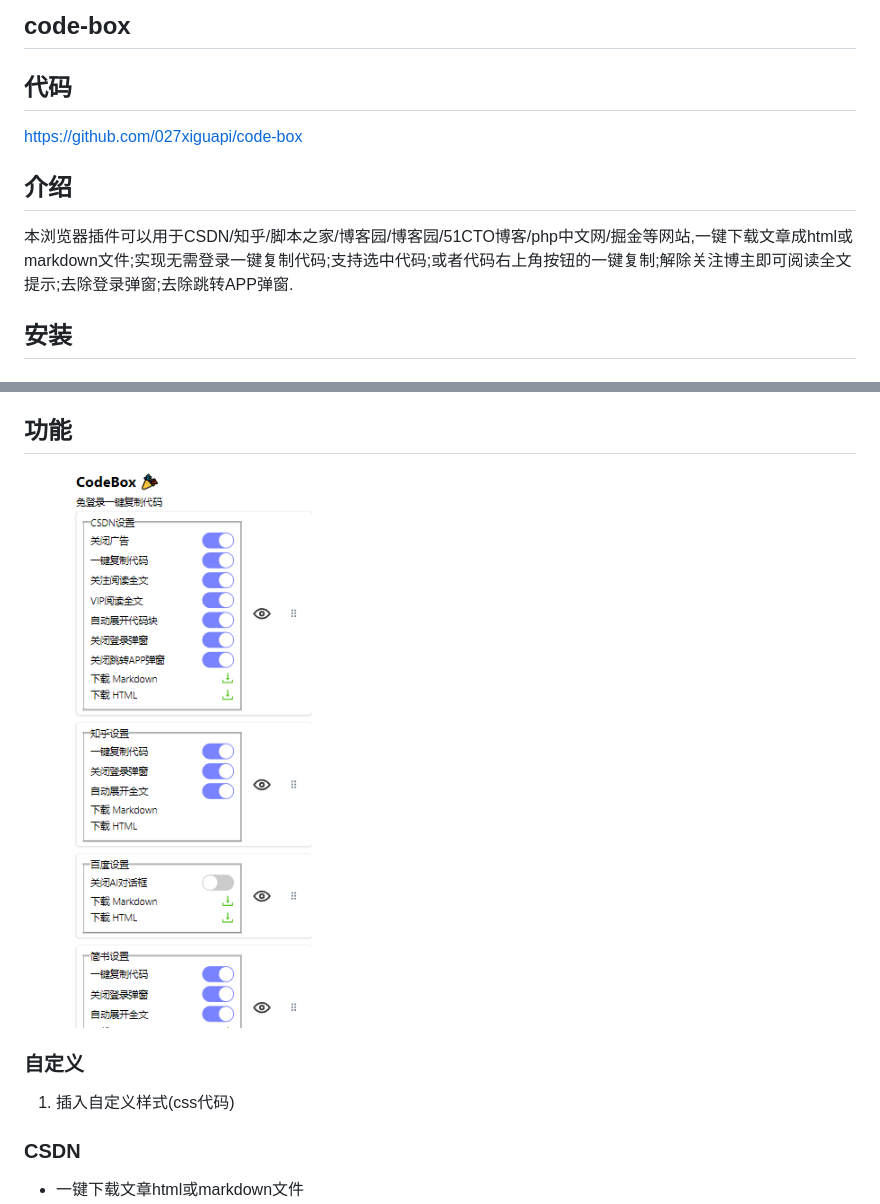
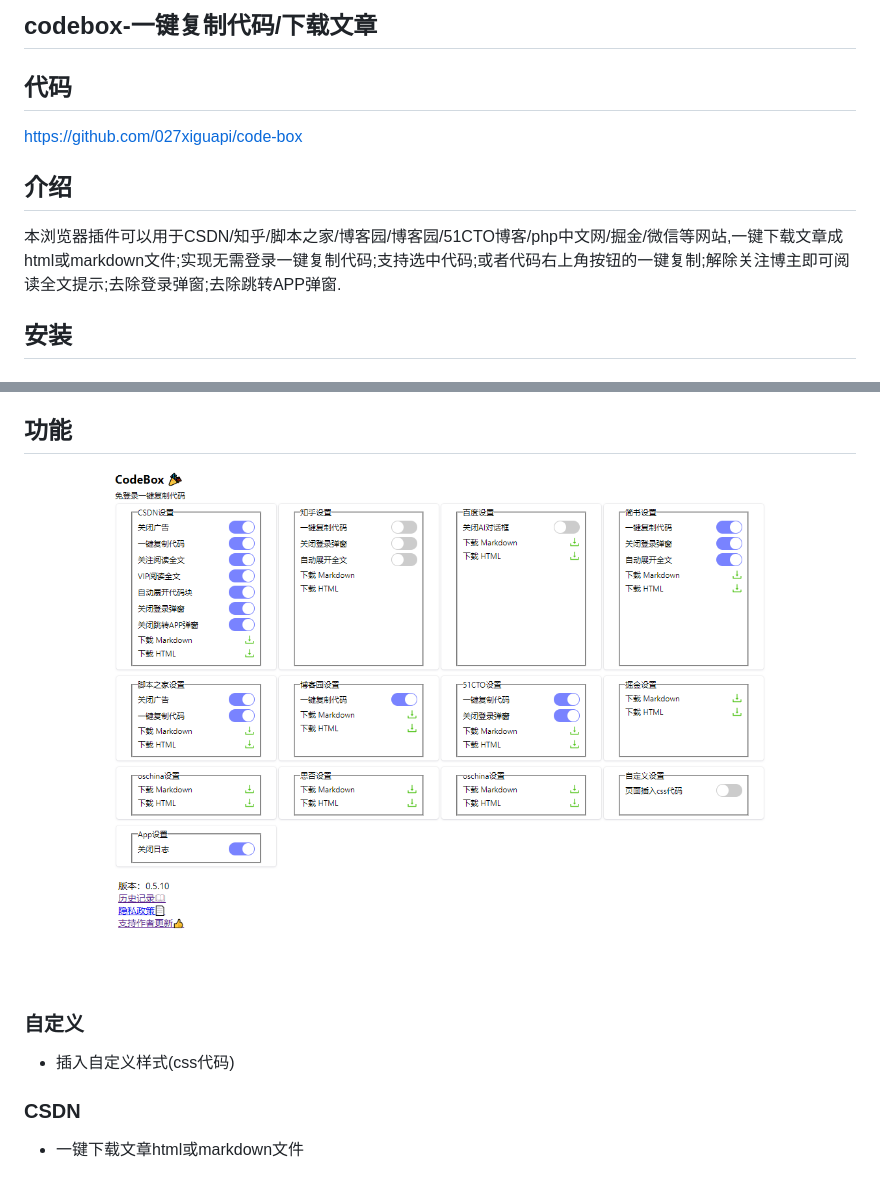
Before and after one commit to 027xiguapi/code-box, a Markdown page: README.md, 2 parts joined by grey strips. Drawn GitHub-style; pictures changed too: public/config.jpg (added), public/option.jpg (deleted); blank space fills up the shorter version.

```diff
--- a/README.md
+++ b/README.md
@@ -1,4 +1,4 @@
-## code-box
+## codebox-一键复制代码/下载文章
 
 ## 代码
 
@@ -6,7 +6,7 @@ https://github.com/027xiguapi/code-box
 
 ## 介绍
 
-本浏览器插件可以用于CSDN/知乎/脚本之家/博客园/博客园/51CTO博客/php中文网/掘金等网站,一键下载文章成html或markdown文件;实现无需登录一键复制代码;支持选中代码;或者代码右上角按钮的一键复制;解除关注博主即可阅读全文提示;去除登录弹窗;去除跳转APP弹窗.
+本浏览器插件可以用于CSDN/知乎/脚本之家/博客园/博客园/51CTO博客/php中文网/掘金/微信等网站,一键下载文章成html或markdown文件;实现无需登录一键复制代码;支持选中代码;或者代码右上角按钮的一键复制;解除关注博主即可阅读全文提示;去除登录弹窗;去除跳转APP弹窗.
 
 ## 安装
 
@@ -59,11 +59,11 @@ https://github.com/027xiguapi/code-box
 
 ## 功能
 
-![img-1](https://raw.githubusercontent.com/027xiguapi/code-box/main/public/option.jpg)
+![img-1](https://raw.githubusercontent.com/027xiguapi/code-box/main/public/config.jpg)
 
 ### 自定义
 
-1. 插入自定义样式(css代码)
+- 插入自定义样式(css代码)
 
 ### CSDN
 
```
Also changed, not shown: public/app.md (+1 -1 lines), public/128x128.png (added), public/1400x560.jpg (added), public/1400x560.png (deleted), public/440x280.png, 8 other files.
